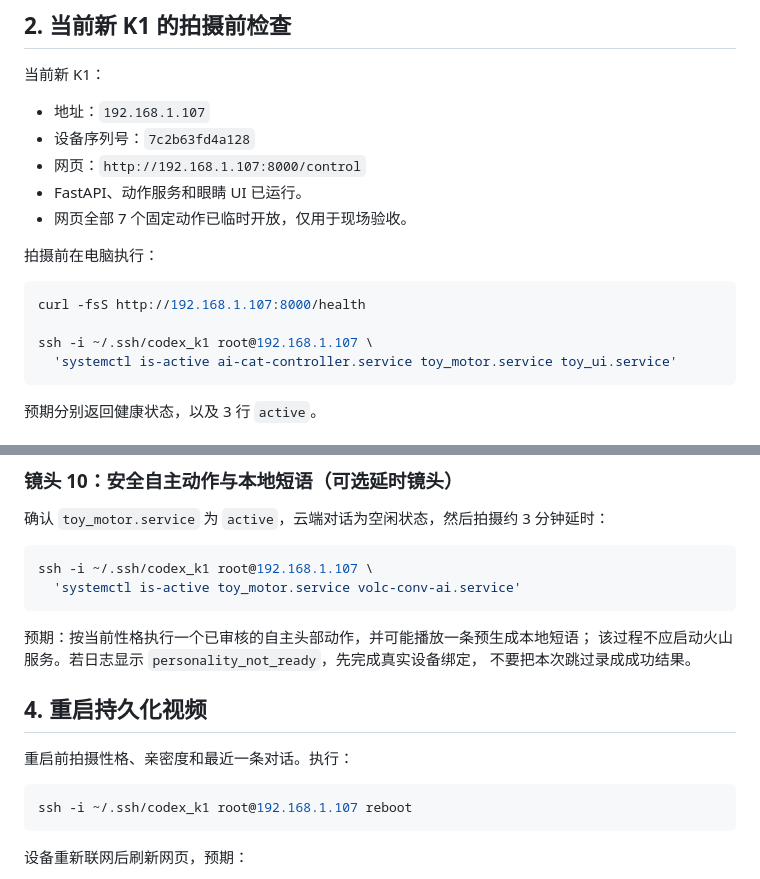
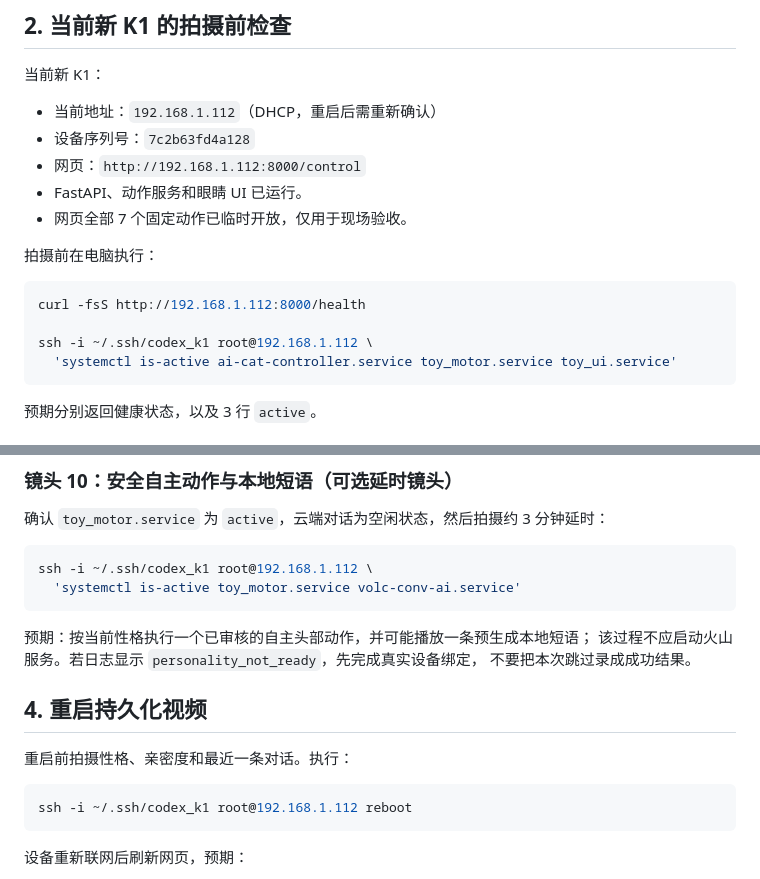
Before and after one commit to Mars680-star/ai-cat-controller, a Markdown page: docs/feature-demo-video-checklist.md, 2 parts joined by grey strips. GitHub-like rendering.

Commit message:
docs: update current K1 address

````diff
--- a/docs/feature-demo-video-checklist.md
+++ b/docs/feature-demo-video-checklist.md
@@ -15,18 +15,18 @@
 
 当前新 K1：
 
-- 地址：`192.168.1.107`
+- 当前地址：`192.168.1.112`（DHCP，重启后需重新确认）
 - 设备序列号：`7c2b63fd4a128`
-- 网页：`http://192.168.1.107:8000/control`
+- 网页：`http://192.168.1.112:8000/control`
 - FastAPI、动作服务和眼睛 UI 已运行。
 - 网页全部 7 个固定动作已临时开放，仅用于现场验收。
 
 拍摄前在电脑执行：
 
 ```bash
-curl -fsS http://192.168.1.107:8000/health
+curl -fsS http://192.168.1.112:8000/health
 
-ssh -i ~/.ssh/codex_k1 root@192.168.1.107 \
+ssh -i ~/.ssh/codex_k1 root@192.168.1.112 \
   'systemctl is-active ai-cat-controller.service toy_motor.service toy_ui.service'
 ```
 
@@ -191,7 +191,7 @@ ssh -i ~/.ssh/codex_k1 root@192.168.1.107 \
 确认 `toy_motor.service` 为 `active`，云端对话为空闲状态，然后拍摄约 3 分钟延时：
 
 ```bash
-ssh -i ~/.ssh/codex_k1 root@192.168.1.107 \
+ssh -i ~/.ssh/codex_k1 root@192.168.1.112 \
   'systemctl is-active toy_motor.service volc-conv-ai.service'
 ```
 
@@ -204,7 +204,7 @@ ssh -i ~/.ssh/codex_k1 root@192.168.1.107 \
 重启前拍摄性格、亲密度和最近一条对话。执行：
 
 ```bash
-ssh -i ~/.ssh/codex_k1 root@192.168.1.107 reboot
+ssh -i ~/.ssh/codex_k1 root@192.168.1.112 reboot
 ```
 
 设备重新联网后刷新网页，预期：
````
Also changed, not shown: other parts of docs/feature-demo-video-checklist.md (+1 -1 lines), CODEX_HANDOFF.md (+2 -2 lines).
